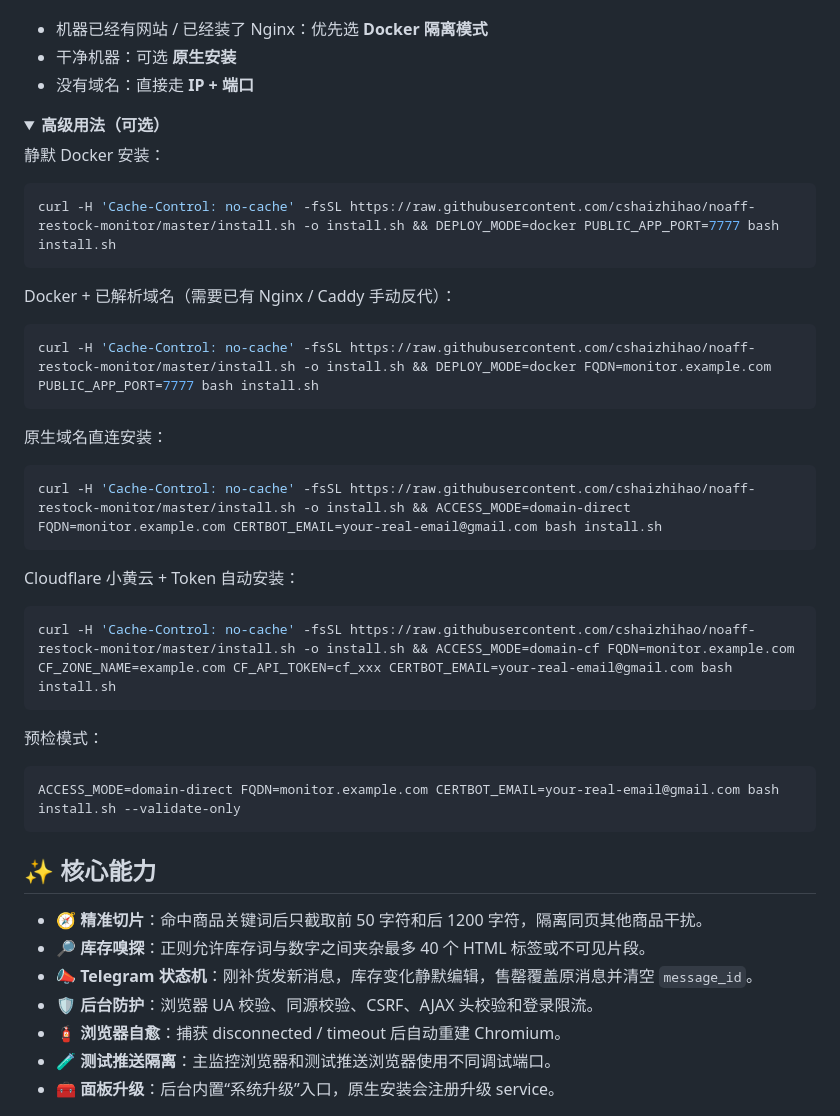
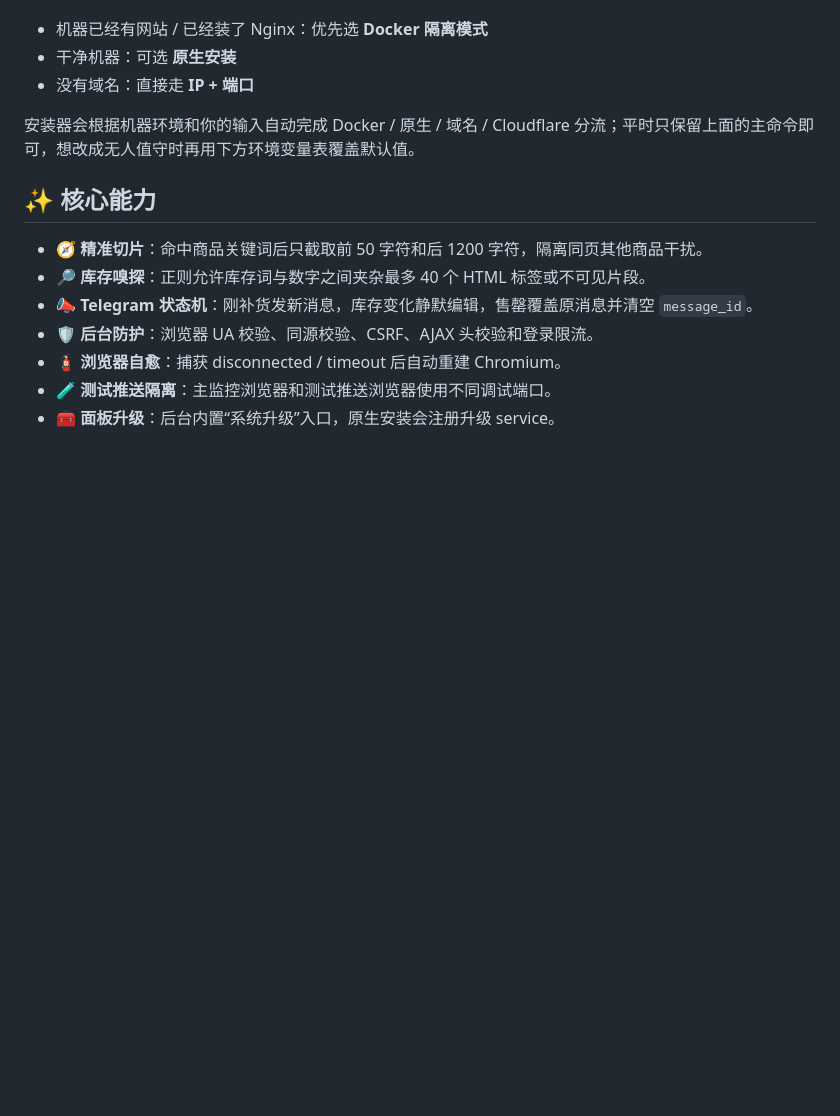
Before and after one commit to cshaizhihao/noaff-restock-monitor, a Markdown page: README.md, the part around the change. Drawn GitHub-style; folded sections open; blank space fills up the shorter version.

Commit message:
Streamline installer documentation

````diff
--- a/README.md
+++ b/README.md
@@ -40,40 +40,7 @@ curl -H 'Cache-Control: no-cache' -fsSL https://raw.githubusercontent.com/cshaiz
 - 干净机器：可选 **原生安装**
 - 没有域名：直接走 **IP + 端口**
 
-<details>
-<summary><strong>高级用法（可选）</strong></summary>
-
-静默 Docker 安装：
-
-```bash
-curl -H 'Cache-Control: no-cache' -fsSL https://raw.githubusercontent.com/cshaizhihao/noaff-restock-monitor/master/install.sh -o install.sh && DEPLOY_MODE=docker PUBLIC_APP_PORT=7777 bash install.sh
-```
-
-Docker + 已解析域名（需要已有 Nginx / Caddy 手动反代）：
-
-```bash
-curl -H 'Cache-Control: no-cache' -fsSL https://raw.githubusercontent.com/cshaizhihao/noaff-restock-monitor/master/install.sh -o install.sh && DEPLOY_MODE=docker FQDN=monitor.example.com PUBLIC_APP_PORT=7777 bash install.sh
-```
-
-原生域名直连安装：
-
-```bash
-curl -H 'Cache-Control: no-cache' -fsSL https://raw.githubusercontent.com/cshaizhihao/noaff-restock-monitor/master/install.sh -o install.sh && ACCESS_MODE=domain-direct FQDN=monitor.example.com CERTBOT_EMAIL=your-real-email@gmail.com bash install.sh
-```
-
-Cloudflare 小黄云 + Token 自动安装：
-
-```bash
-curl -H 'Cache-Control: no-cache' -fsSL https://raw.githubusercontent.com/cshaizhihao/noaff-restock-monitor/master/install.sh -o install.sh && ACCESS_MODE=domain-cf FQDN=monitor.example.com CF_ZONE_NAME=example.com CF_API_TOKEN=cf_xxx CERTBOT_EMAIL=your-real-email@gmail.com bash install.sh
-```
-
-预检模式：
-
-```bash
-ACCESS_MODE=domain-direct FQDN=monitor.example.com CERTBOT_EMAIL=your-real-email@gmail.com bash install.sh --validate-only
-```
-
-</details>
+安装器会根据机器环境和你的输入自动完成 Docker / 原生 / 域名 / Cloudflare 分流；平时只保留上面的主命令即可，想改成无人值守时再用下方环境变量表覆盖默认值。
 
 ## ✨ 核心能力
 
````
